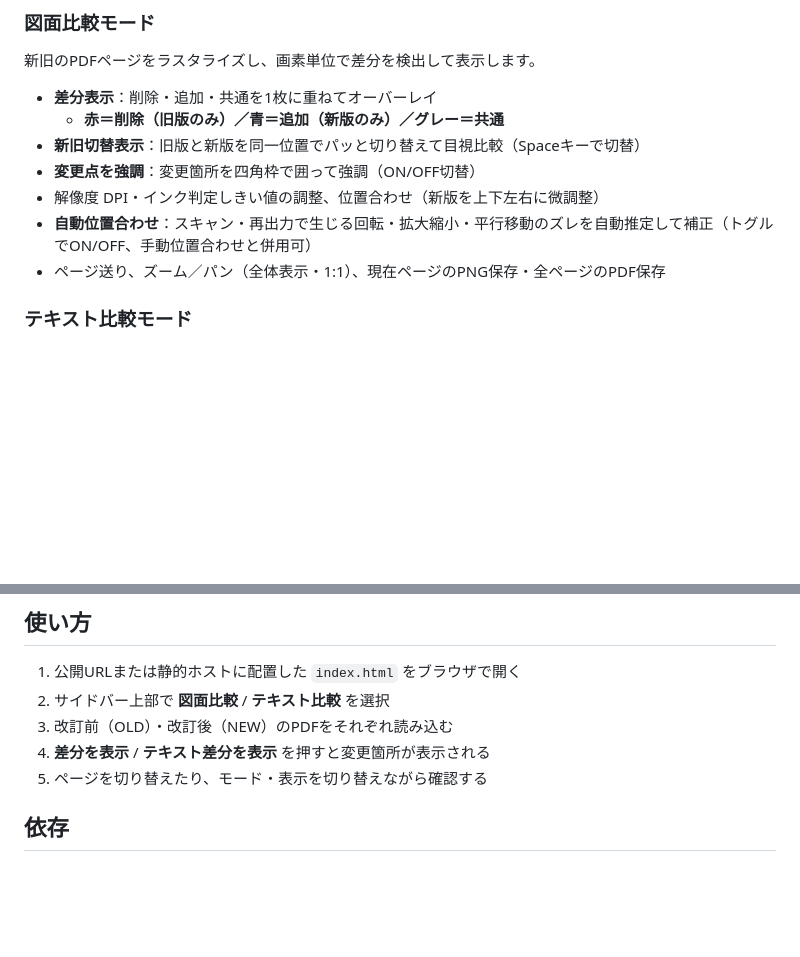
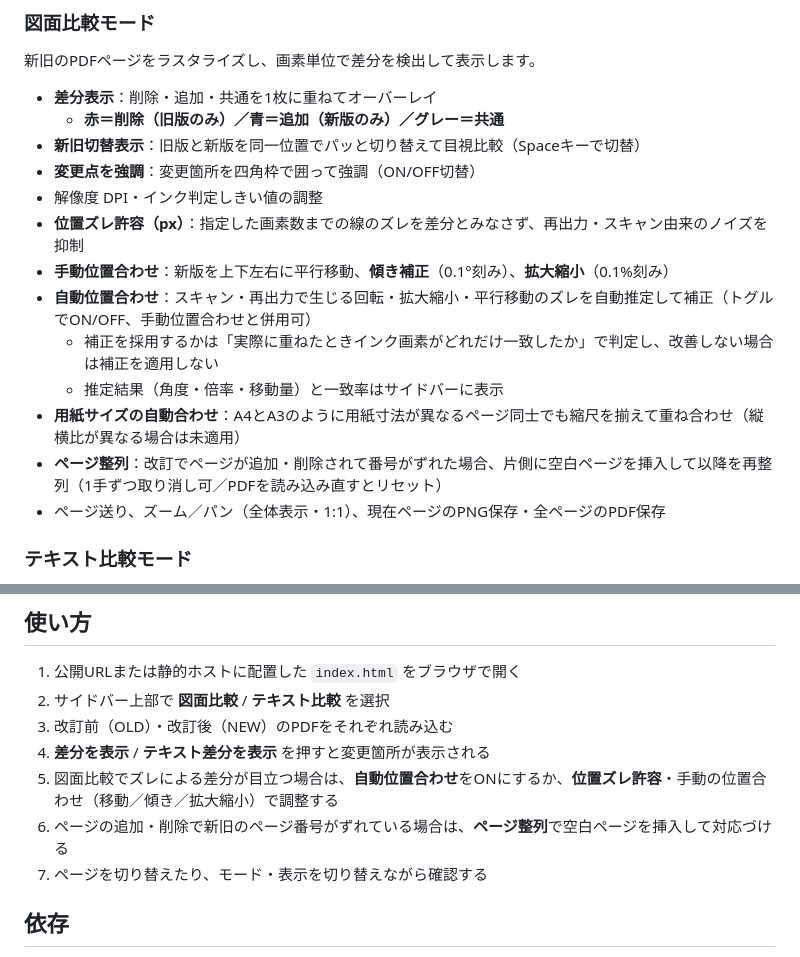
Before and after one commit to niwa-yamaguchi/PDF-Diff-Reviewer, a Markdown page: README.md, 2 parts joined by grey strips. GitHub-like rendering; blank space fills up the shorter version.

Commit message:
docs: document tolerance, manual/auto align, paper-size and page-align in README
前回のREADME更新以降に入った図面比較モードの機能を追記:
- 位置ズレ許容（px）スライダー
- 手動の傾き補正・拡大縮小
- 自動位置合わせのインク一致率による採否判定と読み出し表示
- 用紙サイズの自動合わせ（A4/A3など）
- 未記載だったページ整列（空白ページ挿入）

Co-Authored-By: Claude Opus 5 <noreply@anthropic.com>

```diff
--- a/README.md
+++ b/README.md
@@ -21,8 +21,14 @@
   - **赤＝削除（旧版のみ）／青＝追加（新版のみ）／グレー＝共通**
 - **新旧切替表示**：旧版と新版を同一位置でパッと切り替えて目視比較（Spaceキーで切替）
 - **変更点を強調**：変更箇所を四角枠で囲って強調（ON/OFF切替）
-- 解像度 DPI・インク判定しきい値の調整、位置合わせ（新版を上下左右に微調整）
+- 解像度 DPI・インク判定しきい値の調整
+- **位置ズレ許容（px）**：指定した画素数までの線のズレを差分とみなさず、再出力・スキャン由来のノイズを抑制
+- **手動位置合わせ**：新版を上下左右に平行移動、**傾き補正**（0.1°刻み）、**拡大縮小**（0.1%刻み）
 - **自動位置合わせ**：スキャン・再出力で生じる回転・拡大縮小・平行移動のズレを自動推定して補正（トグルでON/OFF、手動位置合わせと併用可）
+  - 補正を採用するかは「実際に重ねたときインク画素がどれだけ一致したか」で判定し、改善しない場合は補正を適用しない
+  - 推定結果（角度・倍率・移動量）と一致率はサイドバーに表示
+- **用紙サイズの自動合わせ**：A4とA3のように用紙寸法が異なるページ同士でも縮尺を揃えて重ね合わせ（縦横比が異なる場合は未適用）
+- **ページ整列**：改訂でページが追加・削除されて番号がずれた場合、片側に空白ページを挿入して以降を再整列（1手ずつ取り消し可／PDFを読み込み直すとリセット）
 - ページ送り、ズーム／パン（全体表示・1:1）、現在ページのPNG保存・全ページのPDF保存
 
 ### テキスト比較モード
@@ -39,7 +45,9 @@ pdf.js の `getTextContent()` でテキストを抽出し、行単位で差分
 2. サイドバー上部で **図面比較** / **テキスト比較** を選択
 3. 改訂前（OLD）・改訂後（NEW）のPDFをそれぞれ読み込む
 4. **差分を表示** / **テキスト差分を表示** を押すと変更箇所が表示される
-5. ページを切り替えたり、モード・表示を切り替えながら確認する
+5. 図面比較でズレによる差分が目立つ場合は、**自動位置合わせ**をONにするか、**位置ズレ許容**・手動の位置合わせ（移動／傾き／拡大縮小）で調整する
+6. ページの追加・削除で新旧のページ番号がずれている場合は、**ページ整列**で空白ページを挿入して対応づける
+7. ページを切り替えたり、モード・表示を切り替えながら確認する
 
 ## 依存
 
```
